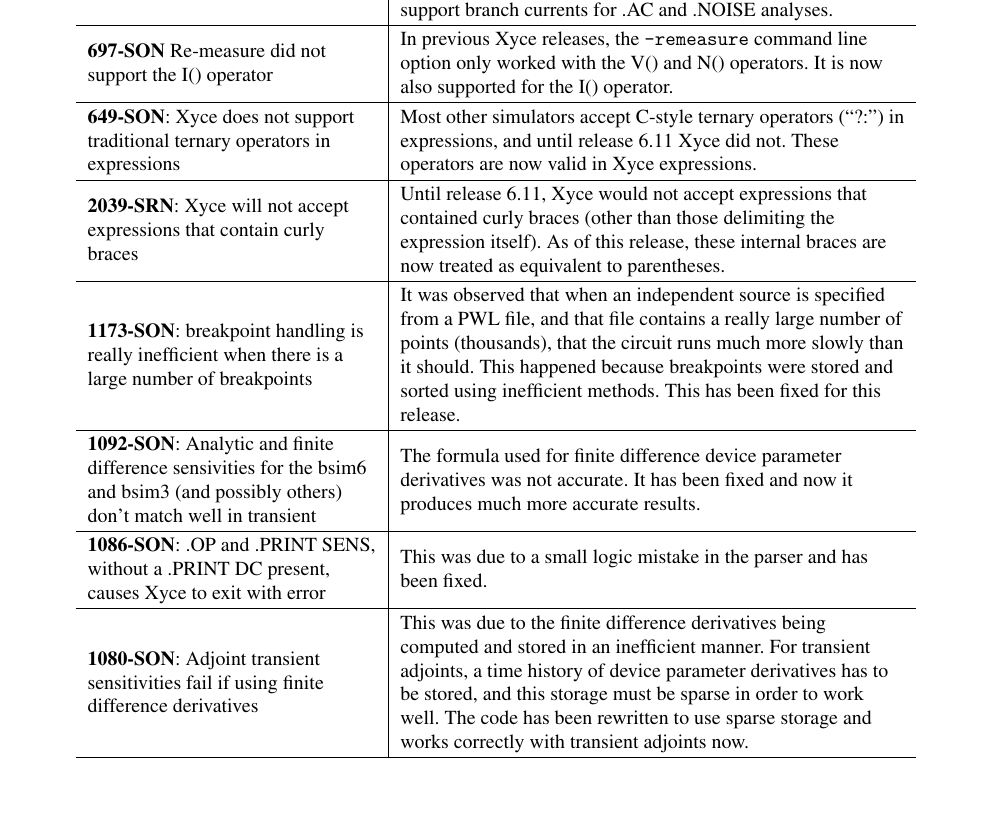
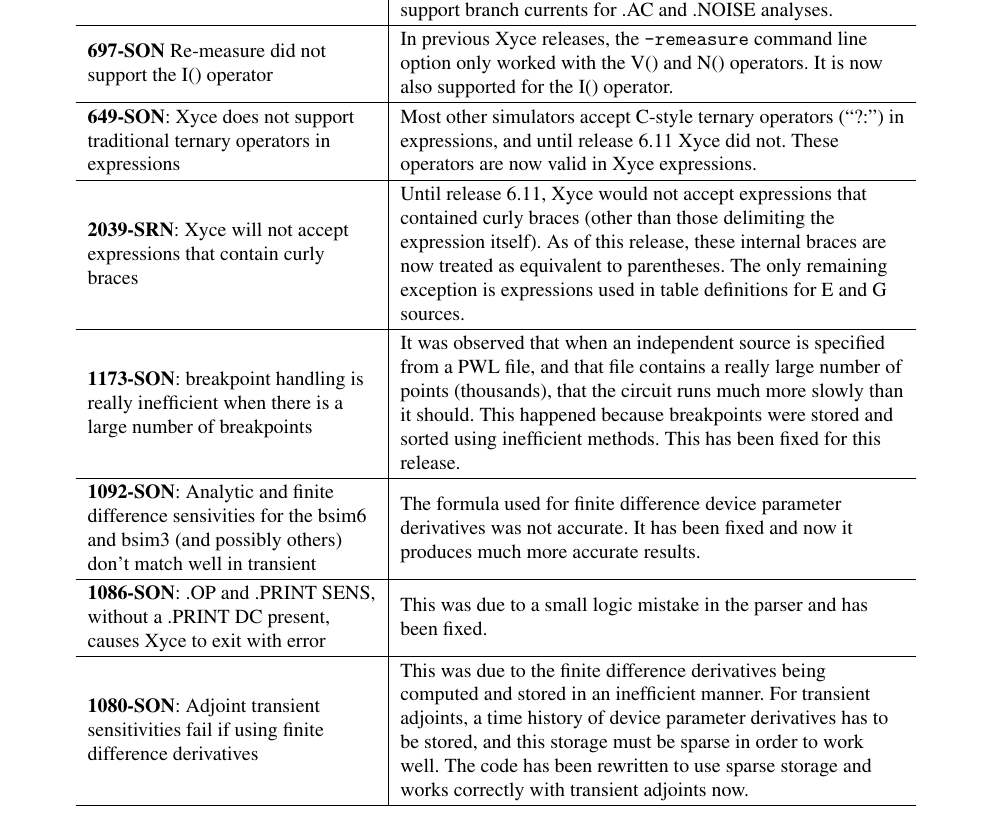
Before and after one commit to Xyce/Xyce, a LaTeX document (doc/Release_Notes/Release_Notes_6.11/Release_Notes_6.11.tex, which reads doc/Release_Notes/Release_Notes_6.11/fixedDefectsTbl.tex): part of page 7 of 17, cut so that both start at the same text, the shorter picture padded with empty space. Compiled offline with pdfLaTeX.

Commit message:
Update Text for SRN Bug 2039 in 6.11 Rel. Notes
This commit updates the entry for SRN Bug 2039 in the Fixed Defects
table in the Xyce 6.11 Release Notes.  It adds a sentence about the
caveat for Table definitions for E and G sources.

SRN Bug 2039

```diff
--- a/doc/Release_Notes/Release_Notes_6.11/fixedDefectsTbl.tex
+++ b/doc/Release_Notes/Release_Notes_6.11/fixedDefectsTbl.tex
@@ -174,7 +174,8 @@
   Until release 6.11, \Xyce{} would not accept expressions that
   contained curly braces (other than those delimiting the expression
   itself).  As of this release, these internal braces are now treated
-  as equivalent to parentheses.  \\ \hline
+  as equivalent to parentheses.  The only remaining exception is expressions
+  used in table definitions for E and G sources.\\ \hline
 
 
 \textbf{1173-SON}: breakpoint handling is really inefficient when there is a large number of breakpoints &  It was observed that when an independent source is specified from a PWL file, and that file contains a really large number of points (thousands), that the circuit runs much more slowly than it should.  This happened because breakpoints were stored and sorted using inefficient methods.  This has been fixed for this release.  \\ \hline
```
